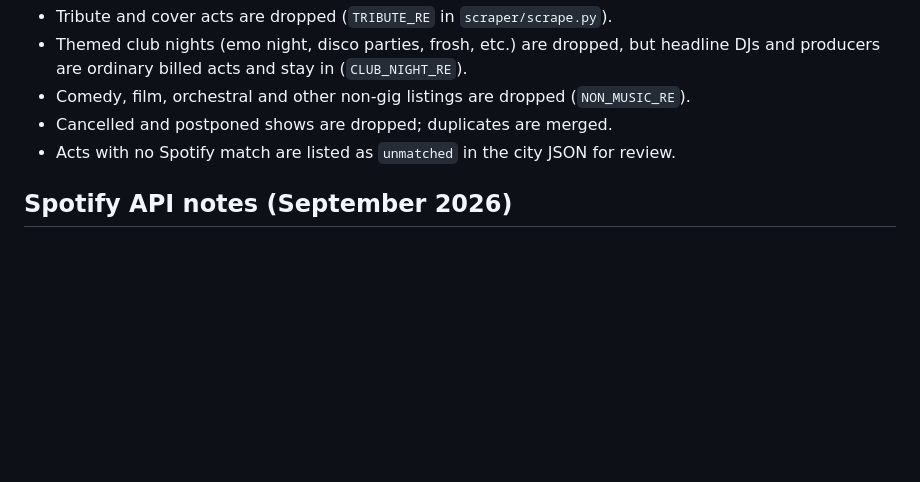
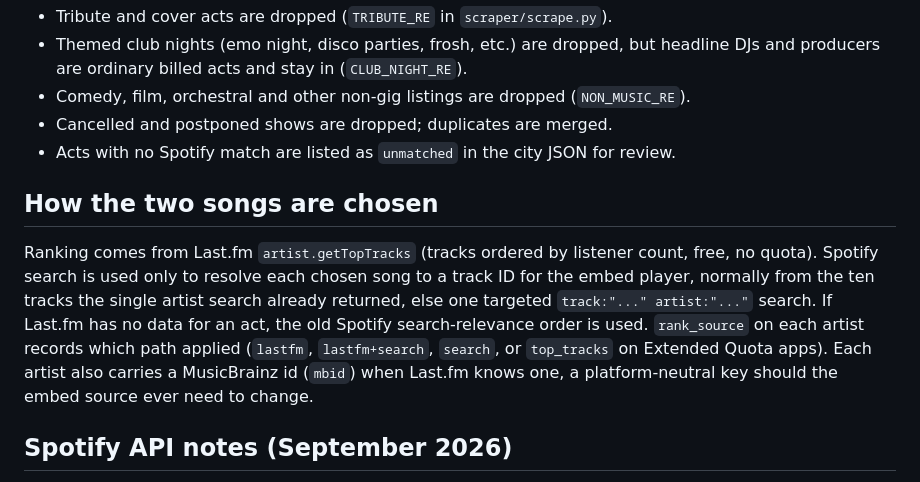
Before and after one commit to brianmagennis/GigAmp, a Markdown page: README.md, the part around the change. GitHub-like rendering; blank space fills up the shorter version.

```diff
--- a/README.md
+++ b/README.md
@@ -116,6 +116,17 @@ metro URL, e.g. `https://www.songkick.com/metro-areas/17835-uk-london` -> `17835
 - Cancelled and postponed shows are dropped; duplicates are merged.
 - Acts with no Spotify match are listed as `unmatched` in the city JSON for review.
 
+## How the two songs are chosen
+
+Ranking comes from Last.fm `artist.getTopTracks` (tracks ordered by listener count, free,
+no quota). Spotify search is used only to resolve each chosen song to a track ID for the
+embed player, normally from the ten tracks the single artist search already returned, else
+one targeted `track:"..." artist:"..."` search. If Last.fm has no data for an act, the old
+Spotify search-relevance order is used. `rank_source` on each artist records which path
+applied (`lastfm`, `lastfm+search`, `search`, or `top_tracks` on Extended Quota apps).
+Each artist also carries a MusicBrainz id (`mbid`) when Last.fm knows one, a
+platform-neutral key should the embed source ever need to change.
+
 ## Spotify API notes (September 2026)
 
 Spotify's Development Mode (what a personal app gets) is capped at 5 users, requires
```
